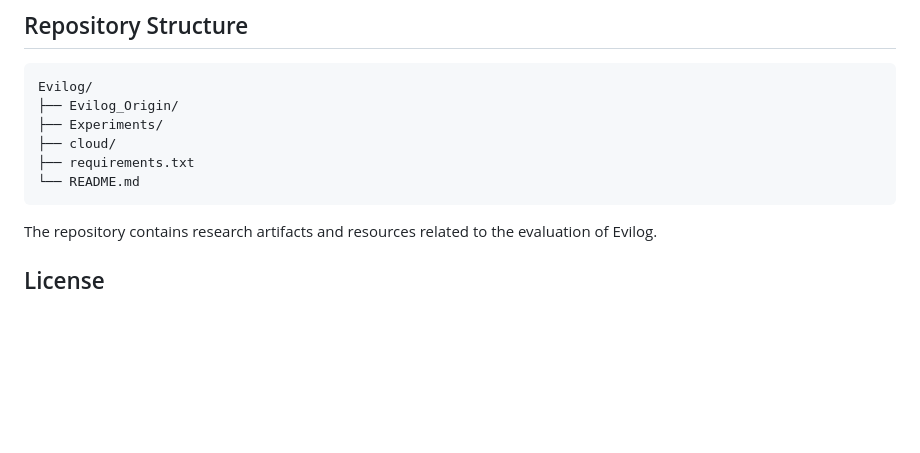
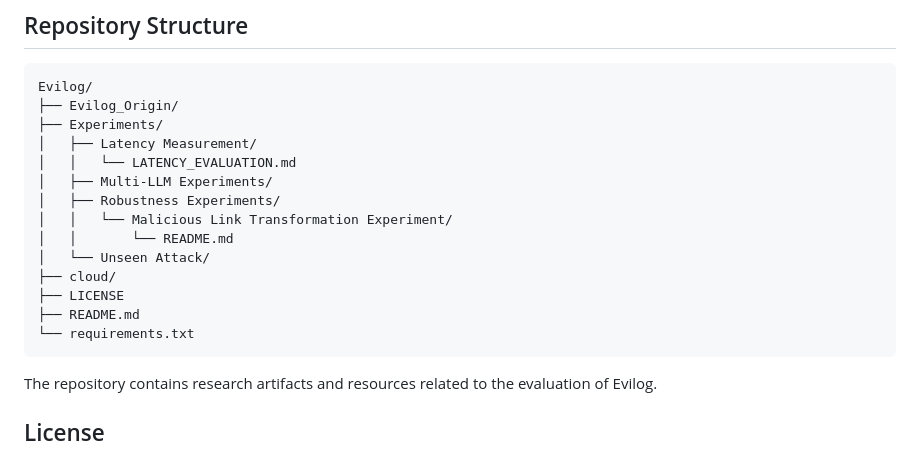
Before and after one commit to bohyun26/Evilog, a Markdown page: README.md, the part around one of its changes. Rendered like a GitHub page; blank space fills up the shorter version.

Commit message:
Update README with new experiment links and structure

````diff
--- a/README.md
+++ b/README.md
@@ -281,9 +282,17 @@ For detailed experimental settings, measurement procedures, and reproduction gui
 Evilog/
 ├── Evilog_Origin/
 ├── Experiments/
+│   ├── Latency Measurement/
+│   │   └── LATENCY_EVALUATION.md
+│   ├── Multi-LLM Experiments/
+│   ├── Robustness Experiments/
+│   │   └── Malicious Link Transformation Experiment/
+│   │       └── README.md
+│   └── Unseen Attack/
 ├── cloud/
-├── requirements.txt
-└── README.md
+├── LICENSE
+├── README.md
+└── requirements.txt
 ```
 
 The repository contains research artifacts and resources related to the evaluation of Evilog.
````
Also changed, not shown: other parts of README.md (+1 -0 lines).
